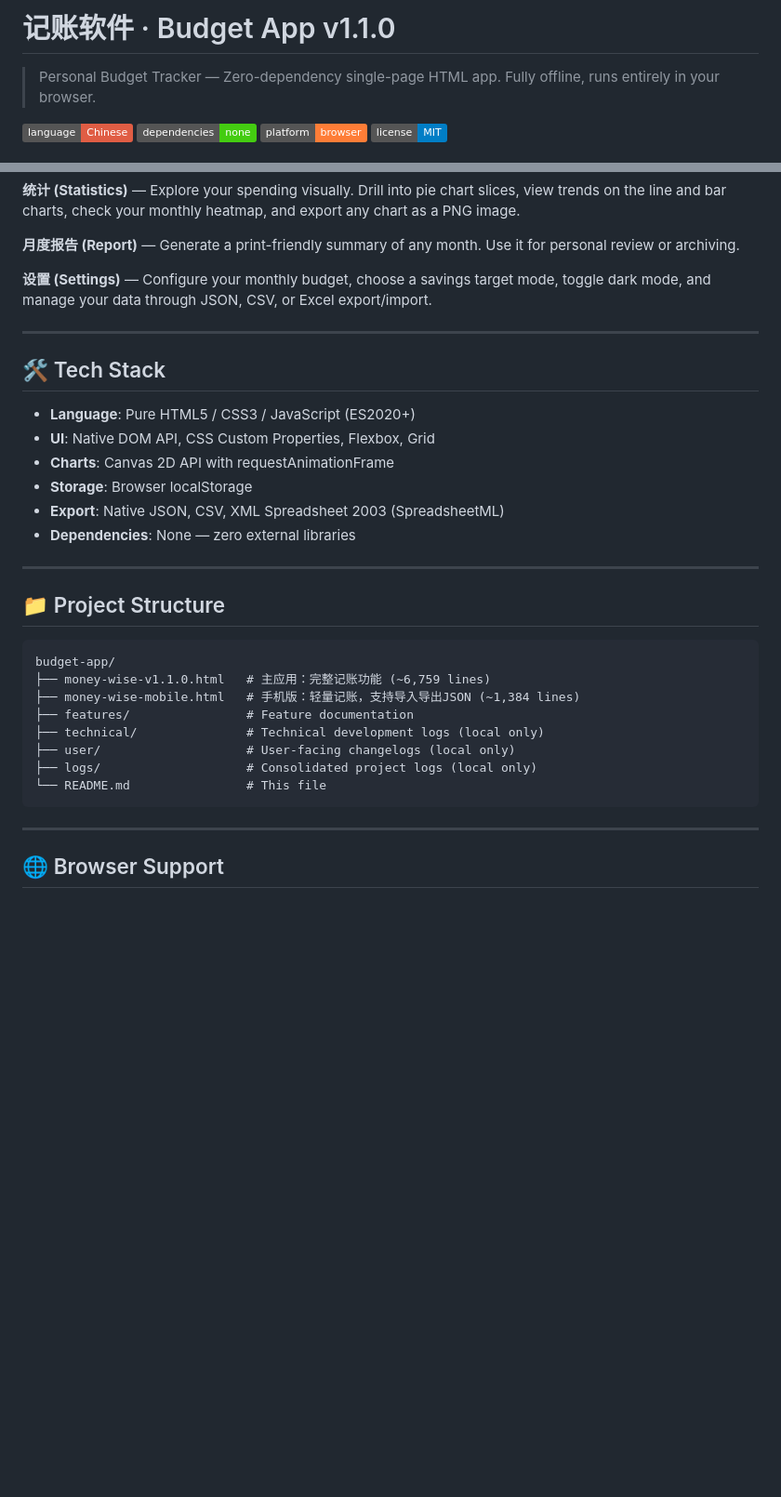
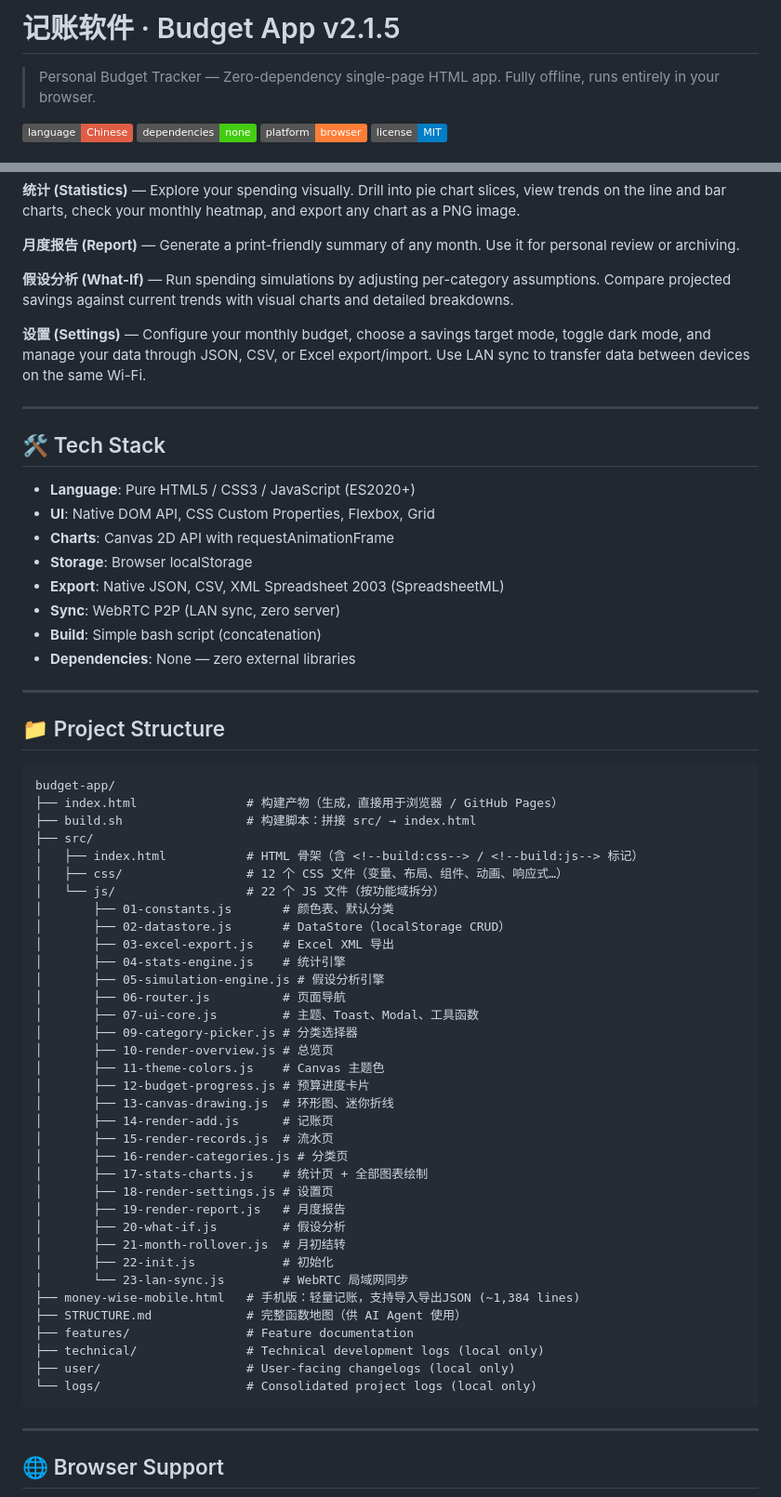
Before and after one commit to Xiaobailong788/budget-app, a Markdown page: README.md, 2 parts joined by grey strips. Shown at 93% size. Drawn GitHub-style; badges without logos; blank space fills up the shorter version.

Commit message:
docs: update README to reflect modular src/ structure and build system

````diff
--- a/README.md
+++ b/README.md
@@ -1,4 +1,4 @@
-# 记账软件 · Budget App v1.1.0
+# 记账软件 · Budget App v2.1.5
 
 > Personal Budget Tracker — Zero-dependency single-page HTML app. Fully offline, runs entirely in your browser.
 
@@ -143,7 +163,9 @@ No installation, no server, no internet connection required after download.
 
 **月度报告 (Report)** — Generate a print-friendly summary of any month. Use it for personal review or archiving.
 
-**设置 (Settings)** — Configure your monthly budget, choose a savings target mode, toggle dark mode, and manage your data through JSON, CSV, or Excel export/import.
+**假设分析 (What-If)** — Run spending simulations by adjusting per-category assumptions. Compare projected savings against current trends with visual charts and detailed breakdowns.
+
+**设置 (Settings)** — Configure your monthly budget, choose a savings target mode, toggle dark mode, and manage your data through JSON, CSV, or Excel export/import. Use LAN sync to transfer data between devices on the same Wi-Fi.
 
 ---
 
@@ -154,6 +176,8 @@ No installation, no server, no internet connection required after download.
 - **Charts**: Canvas 2D API with requestAnimationFrame
 - **Storage**: Browser localStorage
 - **Export**: Native JSON, CSV, XML Spreadsheet 2003 (SpreadsheetML)
+- **Sync**: WebRTC P2P (LAN sync, zero server)
+- **Build**: Simple bash script (concatenation)
 - **Dependencies**: None — zero external libraries
 
 ---
@@ -162,13 +186,40 @@ No installation, no server, no internet connection required after download.
 
 ```
 budget-app/
-├── money-wise-v1.1.0.html   # 主应用：完整记账功能 (~6,759 lines)
+├── index.html               # 构建产物（生成，直接用于浏览器 / GitHub Pages）
+├── build.sh                 # 构建脚本：拼接 src/ → index.html
+├── src/
+│   ├── index.html           # HTML 骨架（含 <!--build:css--> / <!--build:js--> 标记）
+│   ├── css/                 # 12 个 CSS 文件（变量、布局、组件、动画、响应式…）
+│   └── js/                  # 22 个 JS 文件（按功能域拆分）
+│       ├── 01-constants.js       # 颜色表、默认分类
+│       ├── 02-datastore.js       # DataStore（localStorage CRUD）
+│       ├── 03-excel-export.js    # Excel XML 导出
+│       ├── 04-stats-engine.js    # 统计引擎
+│       ├── 05-simulation-engine.js # 假设分析引擎
+│       ├── 06-router.js          # 页面导航
+│       ├── 07-ui-core.js         # 主题、Toast、Modal、工具函数
+│       ├── 09-category-picker.js # 分类选择器
+│       ├── 10-render-overview.js # 总览页
+│       ├── 11-theme-colors.js    # Canvas 主题色
+│       ├── 12-budget-progress.js # 预算进度卡片
+│       ├── 13-canvas-drawing.js  # 环形图、迷你折线
+│       ├── 14-render-add.js      # 记账页
+│       ├── 15-render-records.js  # 流水页
+│       ├── 16-render-categories.js # 分类页
+│       ├── 17-stats-charts.js    # 统计页 + 全部图表绘制
+│       ├── 18-render-settings.js # 设置页
+│       ├── 19-render-report.js   # 月度报告
+│       ├── 20-what-if.js         # 假设分析
+│       ├── 21-month-rollover.js  # 月初结转
+│       ├── 22-init.js            # 初始化
+│       └── 23-lan-sync.js        # WebRTC 局域网同步
 ├── money-wise-mobile.html   # 手机版：轻量记账，支持导入导出JSON (~1,384 lines)
+├── STRUCTURE.md             # 完整函数地图（供 AI Agent 使用）
 ├── features/                # Feature documentation
 ├── technical/               # Technical development logs (local only)
 ├── user/                    # User-facing changelogs (local only)
-├── logs/                    # Consolidated project logs (local only)
-└── README.md                # This file
+└── logs/                    # Consolidated project logs (local only)
 ```
 
 ---
````
Also changed, not shown: other parts of README.md (+23 -3 lines).
